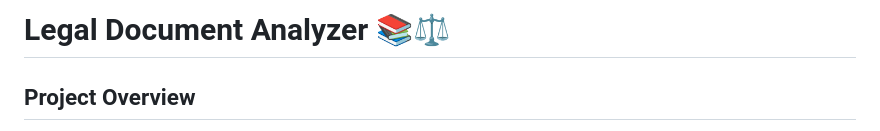
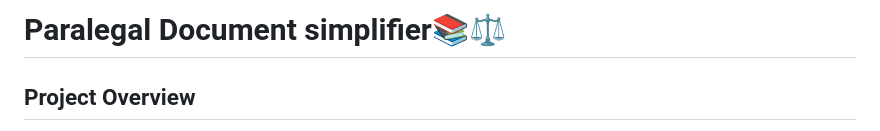
Before and after one commit to leksialevin7700/all-india-developers-hackathon, a Markdown page: doc summarizer/README.md, the part around the change. GitHub-like rendering.

```diff
--- a/doc summarizer/README.md
+++ b/doc summarizer/README.md
@@ -1,4 +1,4 @@
-# Legal Document Analyzer 📚⚖️
+# Paralegal Document simplifier📚⚖️
 
 ## Project Overview
 This Legal Document Analyzer is an NLP project demonstrating the application of transformer models for legal document summarization. The project implements two approaches: (1) a fine-tuned BART-based model and (2) a proof-of-concept custom transformer architecture.
```
